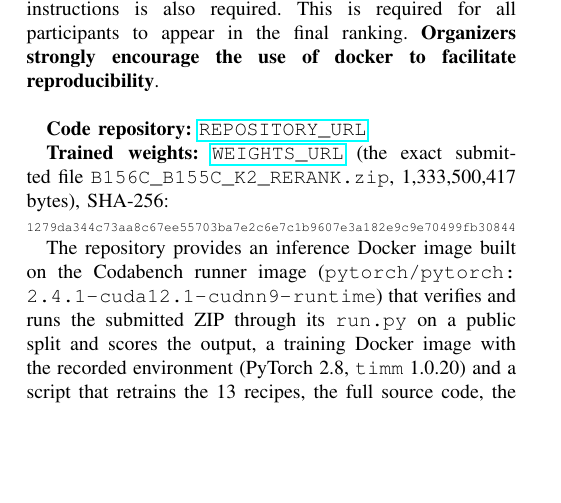
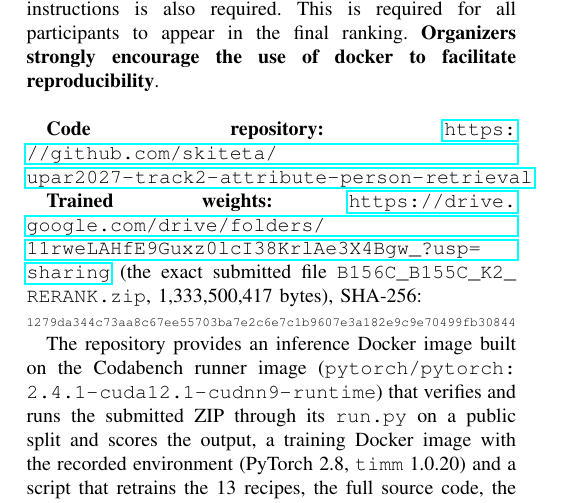
Before and after one commit to skiteta/upar2027-track2-attribute-person-retrieval, a LaTeX paper (factsheet/main.tex): part of page 4 of 4, cut so that both start at the same text, the shorter picture padded with empty space. Compiled offline with pdfLaTeX.

Commit message:
Add the repository and weights download links; rebuild the fact sheet

```diff
--- a/factsheet/main.tex
+++ b/factsheet/main.tex
@@ -227,9 +227,9 @@ Only as an image backbone: PE-Core-L/14 is the vision encoder of Meta's Percepti
 \section{Code repository}\label{sec:code}
 Link to a code repository with complete and detailed instructions so that the results obtained on Codabench can be reproduced locally. This includes a list of requirements, pre-trained models, and so on. Note, training code with instructions is also required. This is required for all participants to appear in the final ranking. \textbf{Organizers strongly encourage the use of docker to facilitate reproducibility}. \\
 
-\textbf{Code repository:} \url{REPOSITORY_URL}
+\textbf{Code repository:} \url{https://github.com/skiteta/upar2027-track2-attribute-person-retrieval}
 
-\textbf{Trained weights:} \url{WEIGHTS_URL} (the exact submitted file \path{B156C_B155C_K2_RERANK.zip}, 1{,}333{,}500{,}417 bytes), SHA-256:\par
+\textbf{Trained weights:} \url{https://drive.google.com/drive/folders/11rweLAHfE9Guxz0lcI38KrlAe3X4Bgw_?usp=sharing} (the exact submitted file \path{B156C_B155C_K2_RERANK.zip}, 1{,}333{,}500{,}417 bytes), SHA-256:\par
 \noindent\resizebox{\columnwidth}{!}{\texttt{1279da344c73aa8c67ee55703ba7e2c6e7c1b9607e3a182e9c9e70499fb30844}}
 
 The repository provides an inference Docker image built on the Codabench runner image (\path{pytorch/pytorch:2.4.1-cuda12.1-cudnn9-runtime}) that verifies and runs the submitted ZIP through its \path{run.py} on a public split and scores the output, a training Docker image with the recorded environment (PyTorch 2.8, \texttt{timm} 1.0.20) and a script that retrains the 13 recipes, the full source code, the original configurations, the soup/head/packaging scripts and an offline verification script for all delivered files.
```
Also changed, not shown: verification_materials/factsheet/main.tex (+2 -2 lines), factsheet/main.pdf, verification_materials/factsheet/main.pdf, weights/README.md, 1 other file.
